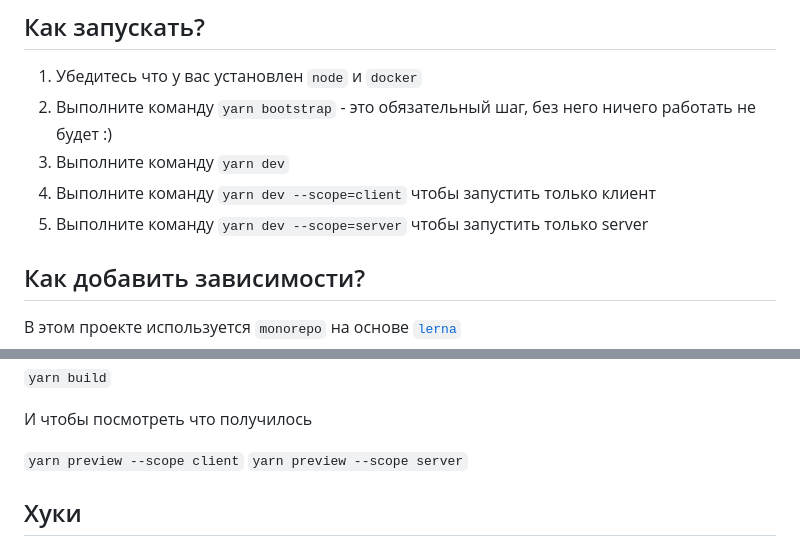
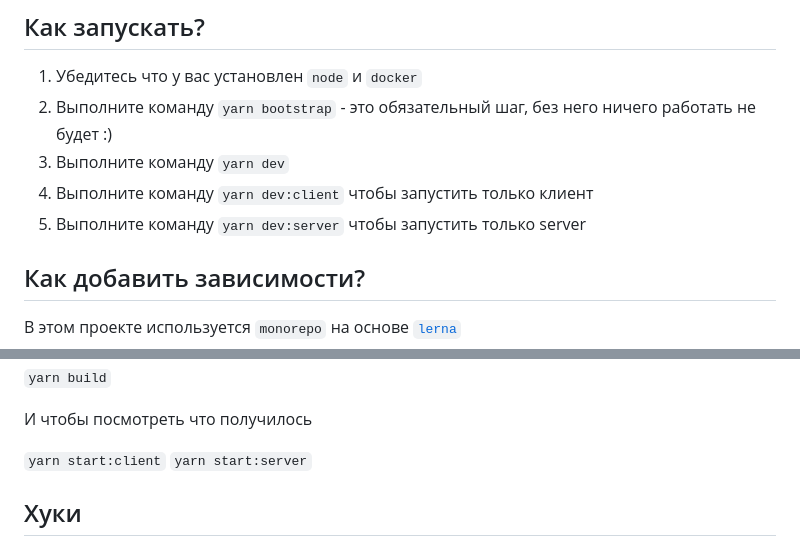
Before and after one commit to kkdras/hell-coders-game, a Markdown page: README.md, 2 parts joined by grey strips. Drawn GitHub-style.

Commit message:
feature/cod-34

```diff
--- a/README.md
+++ b/README.md
@@ -70,8 +70,8 @@
 1. Убедитесь что у вас установлен `node` и `docker`
 2. Выполните команду `yarn bootstrap` - это обязательный шаг, без него ничего работать не будет :)
 3. Выполните команду `yarn dev`
-3. Выполните команду `yarn dev --scope=client` чтобы запустить только клиент
-4. Выполните команду `yarn dev --scope=server` чтобы запустить только server
+3. Выполните команду `yarn dev:client` чтобы запустить только клиент
+4. Выполните команду `yarn dev:server` чтобы запустить только server
 
 
 ## Как добавить зависимости?
@@ -112,8 +112,8 @@
 И чтобы посмотреть что получилось
 
 
-`yarn preview --scope client`
-`yarn preview --scope server`
+`yarn start:client`
+`yarn start:server`
 
 ## Хуки
 В проекте используется [lefthook](https://github.com/evilmartians/lefthook)
```
